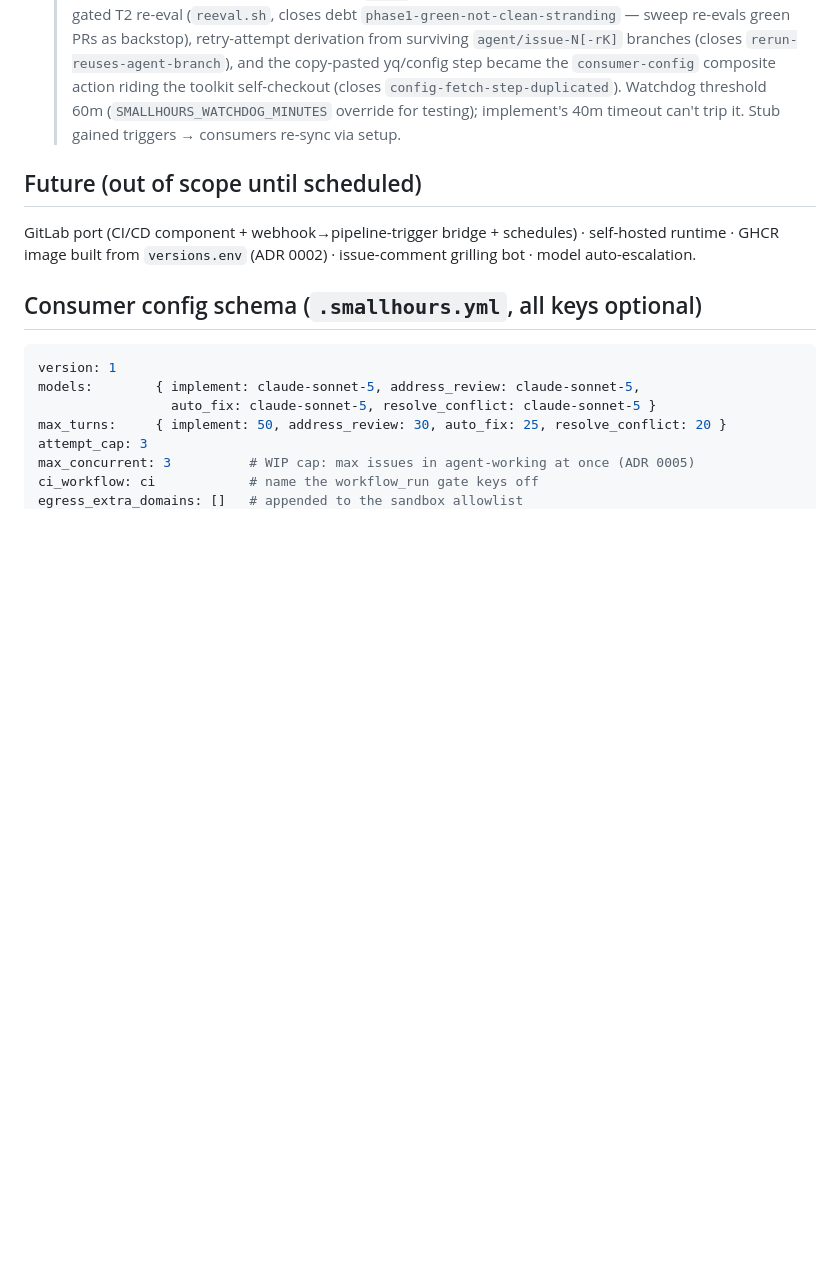
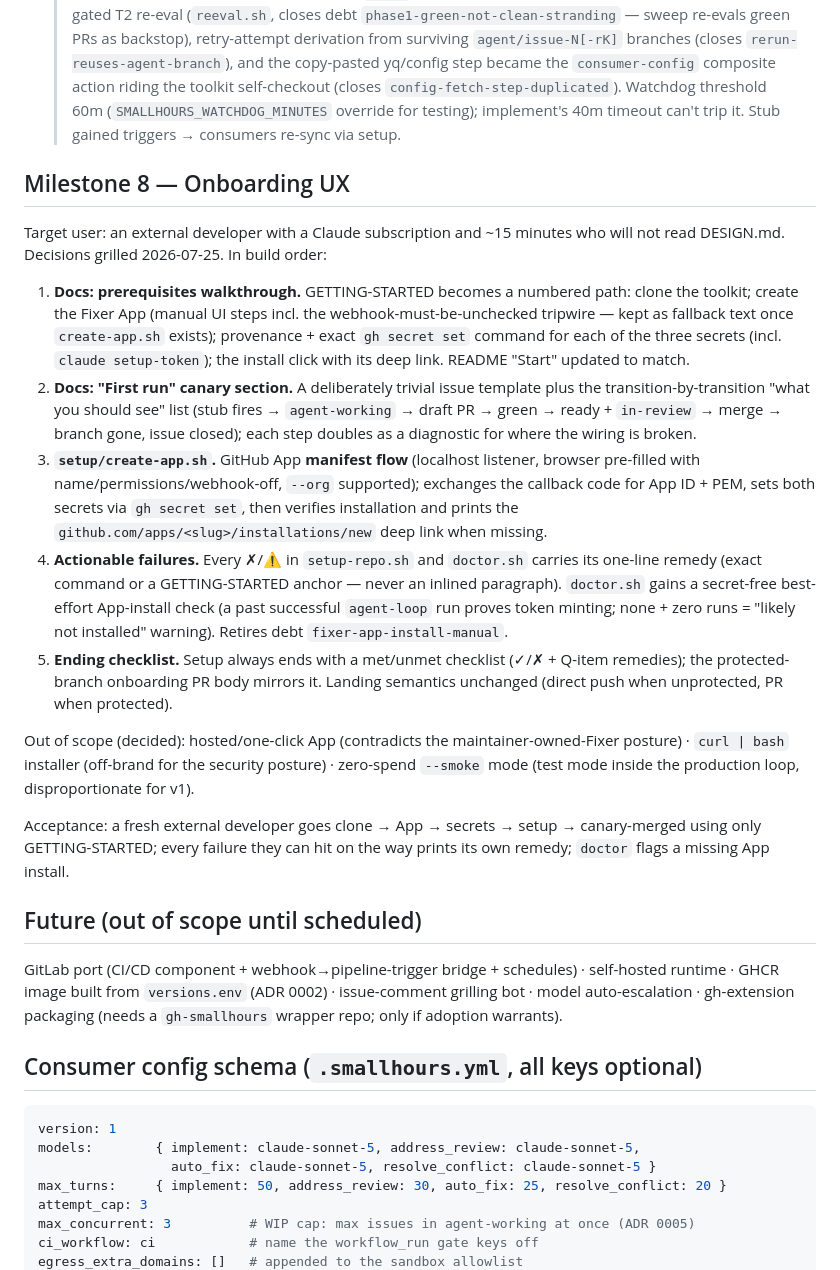
Before and after one commit to bcanfield/smallhours, a Markdown page: docs/IMPLEMENTATION-PLAN.md, the part around the change. Rendered like a GitHub page; blank space fills up the shorter version.

Commit message:
onboarding

```diff
--- a/docs/IMPLEMENTATION-PLAN.md
+++ b/docs/IMPLEMENTATION-PLAN.md
@@ -280,11 +280,54 @@ Frontier at start: 06-1 (label mapping),
   > (`SMALLHOURS_WATCHDOG_MINUTES` override for testing); implement's 40m
   > timeout can't trip it. Stub gained triggers → consumers re-sync via setup.
 
+## Milestone 8 — Onboarding UX
+
+Target user: an external developer with a Claude subscription and ~15
+minutes who will not read DESIGN.md. Decisions grilled 2026-07-25. In build
+order:
+
+1. **Docs: prerequisites walkthrough.** GETTING-STARTED becomes a numbered
+   path: clone the toolkit; create the Fixer App (manual UI steps incl. the
+   webhook-must-be-unchecked tripwire — kept as fallback text once
+   `create-app.sh` exists); provenance + exact `gh secret set` command for
+   each of the three secrets (incl. `claude setup-token`); the install click
+   with its deep link. README "Start" updated to match.
+2. **Docs: "First run" canary section.** A deliberately trivial issue
+   template plus the transition-by-transition "what you should see" list
+   (stub fires → `agent-working` → draft PR → green → ready + `in-review` →
+   merge → branch gone, issue closed); each step doubles as a diagnostic for
+   where the wiring is broken.
+3. **`setup/create-app.sh`.** GitHub App **manifest flow** (localhost
+   listener, browser pre-filled with name/permissions/webhook-off, `--org`
+   supported); exchanges the callback code for App ID + PEM, sets both
+   secrets via `gh secret set`, then verifies installation and prints the
+   `github.com/apps/<slug>/installations/new` deep link when missing.
+4. **Actionable failures.** Every ✗/⚠ in `setup-repo.sh` and `doctor.sh`
+   carries its one-line remedy (exact command or a GETTING-STARTED anchor —
+   never an inlined paragraph). `doctor.sh` gains a secret-free best-effort
+   App-install check (a past successful `agent-loop` run proves token
+   minting; none + zero runs = "likely not installed" warning). Retires debt
+   `fixer-app-install-manual`.
+5. **Ending checklist.** Setup always ends with a met/unmet checklist
+   (✓/✗ + Q-item remedies); the protected-branch onboarding PR body mirrors
+   it. Landing semantics unchanged (direct push when unprotected, PR when
+   protected).
+
+Out of scope (decided): hosted/one-click App (contradicts the
+maintainer-owned-Fixer posture) · `curl | bash` installer (off-brand for the
+security posture) · zero-spend `--smoke` mode (test mode inside the
+production loop, disproportionate for v1).
+
+Acceptance: a fresh external developer goes clone → App → secrets → setup →
+canary-merged using only GETTING-STARTED; every failure they can hit on the
+way prints its own remedy; `doctor` flags a missing App install.
+
 ## Future (out of scope until scheduled)
 
 GitLab port (CI/CD component + webhook→pipeline-trigger bridge + schedules) ·
 self-hosted runtime · GHCR image built from `versions.env` (ADR 0002) ·
-issue-comment grilling bot · model auto-escalation.
+issue-comment grilling bot · model auto-escalation · gh-extension packaging
+(needs a `gh-smallhours` wrapper repo; only if adoption warrants).
 
 ## Consumer config schema (`.smallhours.yml`, all keys optional)
 
```
Also changed, not shown: CONTEXT.md (+8 -0 lines).
